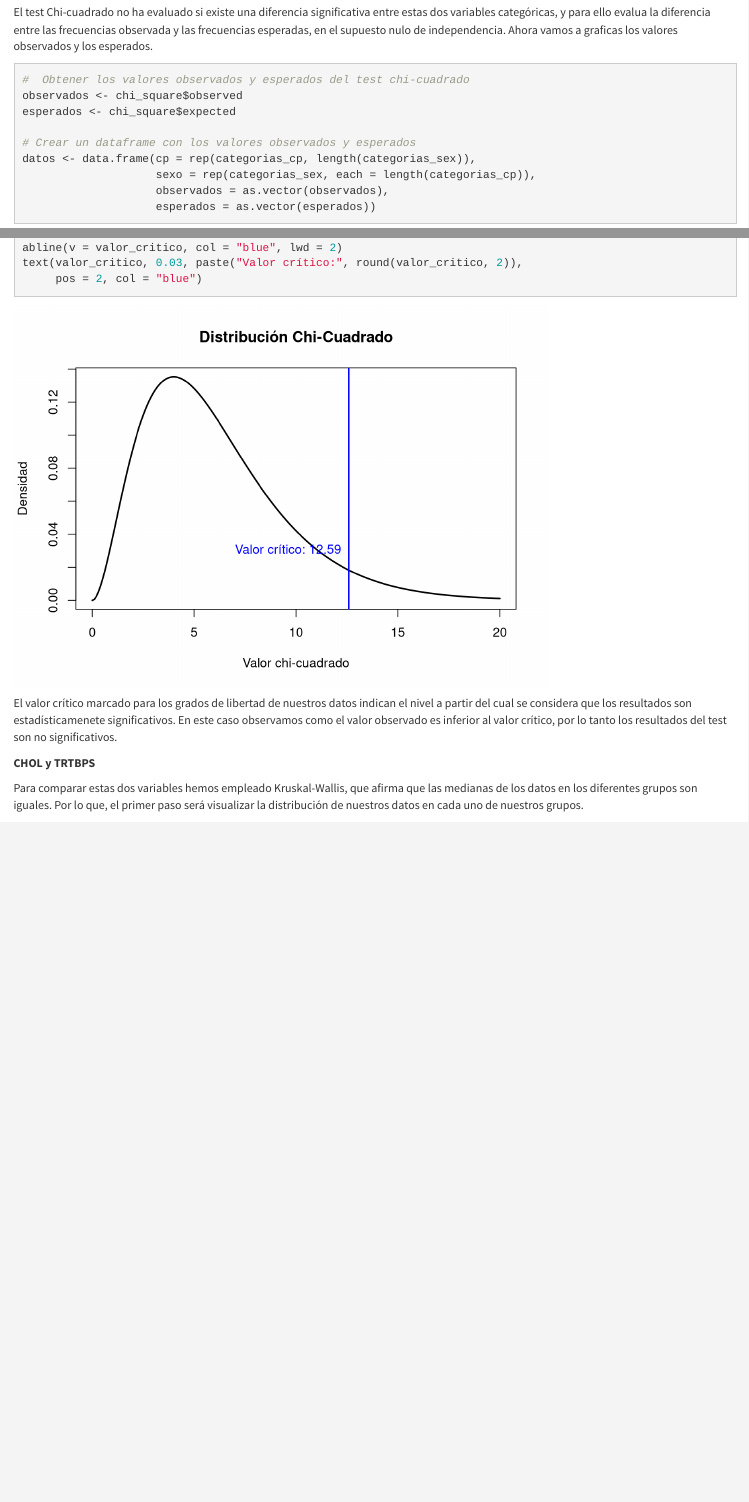
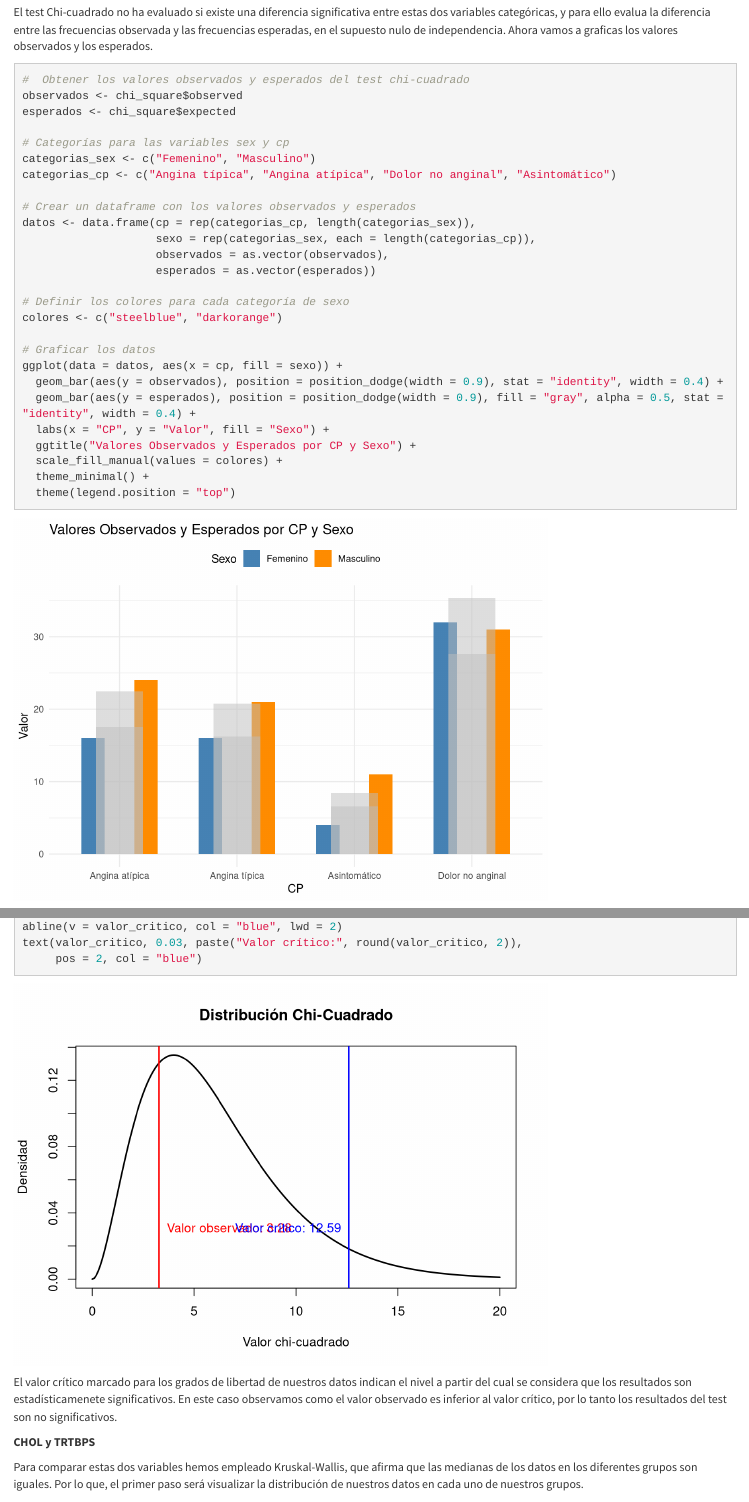
Before and after one commit to manuMatnez/uoc-tcvd-data-cleaning-analysis, an R Markdown document (code/TCVD-PRA2-HeartAttack.Rmd): the page in a window 1100 px wide, from 17830 px down, and a second part further down, joined at a grey line. Rendered offline with R 4.5, knitr and Pandoc, with nearby package versions; some code elsewhere in the file could not run offline.

Commit message:
Update TCVD-PRA2-HeartAttack.Rmd

```diff
--- a/code/TCVD-PRA2-HeartAttack.Rmd
+++ b/code/TCVD-PRA2-HeartAttack.Rmd
@@ -572,6 +572,10 @@ El test Chi-cuadrado no ha evaluado si existe una diferencia significativa entre
 observados <- chi_square$observed
 esperados <- chi_square$expected
 
+# Categorías para las variables sex y cp
+categorias_sex <- c("Femenino", "Masculino")
+categorias_cp <- c("Angina típica", "Angina atípica", "Dolor no anginal", "Asintomático")
+
 # Crear un dataframe con los valores observados y esperados
 datos <- data.frame(cp = rep(categorias_cp, length(categorias_sex)),
                     sexo = rep(categorias_sex, each = length(categorias_cp)),
```
Also changed, not shown: code/TCVD-PRA2-HeartAttack.Rmd (3 more changed lines).
